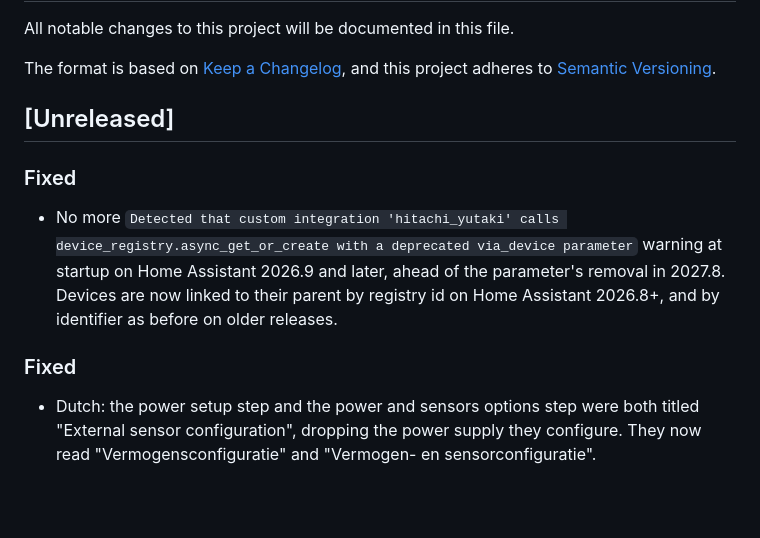
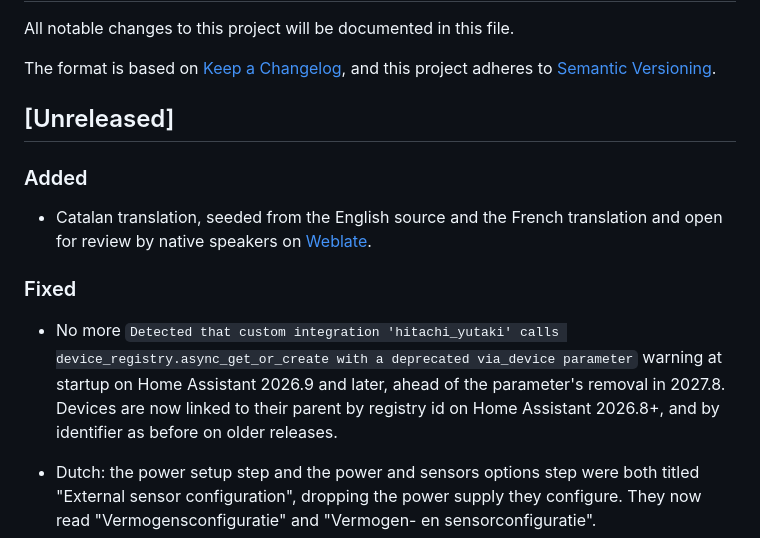
Before and after one commit to alepee/hass-hitachi_yutaki, a Markdown page: CHANGELOG.md, the part around the change. Drawn GitHub-style; blank space fills up the shorter version.

Commit message:
docs(changelog): add Catalan translation entry (#467)

```diff
--- a/CHANGELOG.md
+++ b/CHANGELOG.md
@@ -7,6 +7,12 @@ and this project adheres to [Semantic Versioning](https://semver.org/spec/v2.0.0
 
 ## [Unreleased]
 
+### Added
+
+- Catalan translation, seeded from the English source and the French translation
+  and open for review by native speakers on
+  [Weblate](https://hosted.weblate.org/engage/hass-hitachi_yutaki/).
+
 ### Fixed
 
 - No more `Detected that custom integration 'hitachi_yutaki' calls
@@ -14,8 +20,6 @@ and this project adheres to [Semantic Versioning](https://semver.org/spec/v2.0.0
   warning at startup on Home Assistant 2026.9 and later, ahead of the parameter's
   removal in 2027.8. Devices are now linked to their parent by registry id on Home
   Assistant 2026.8+, and by identifier as before on older releases.
-
-### Fixed
 
 - Dutch: the power setup step and the power and sensors options step were both titled
   "External sensor configuration", dropping the power supply they configure. They now
```
